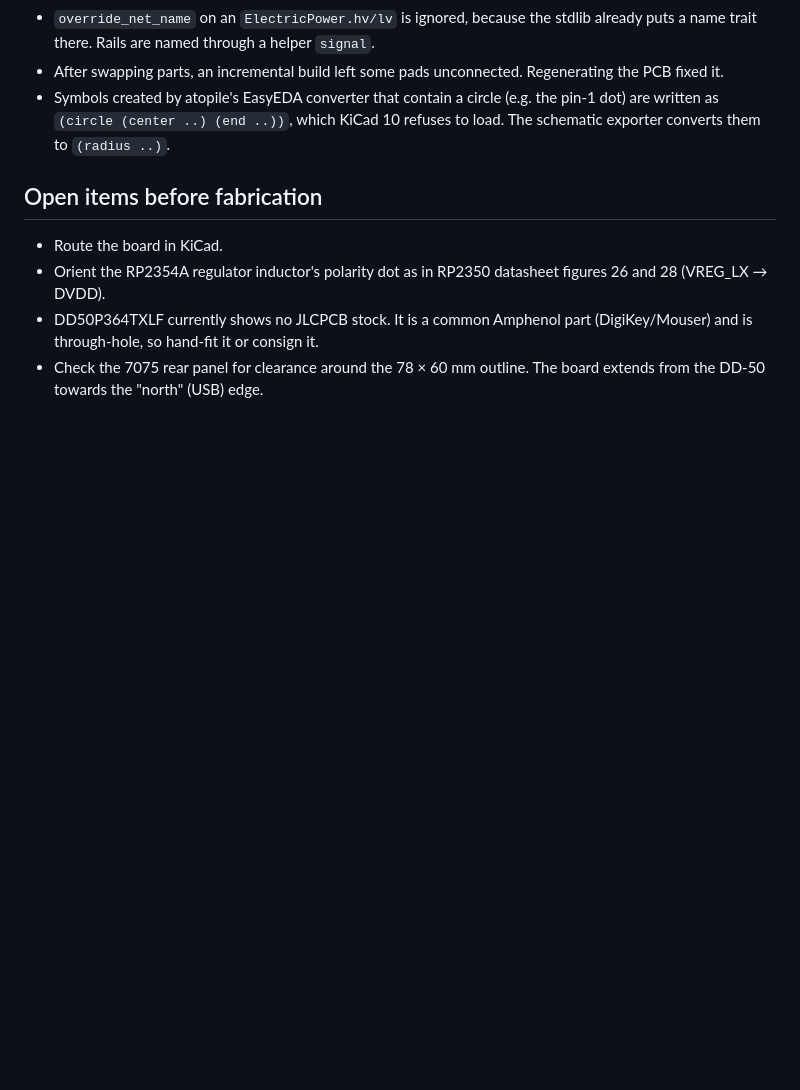
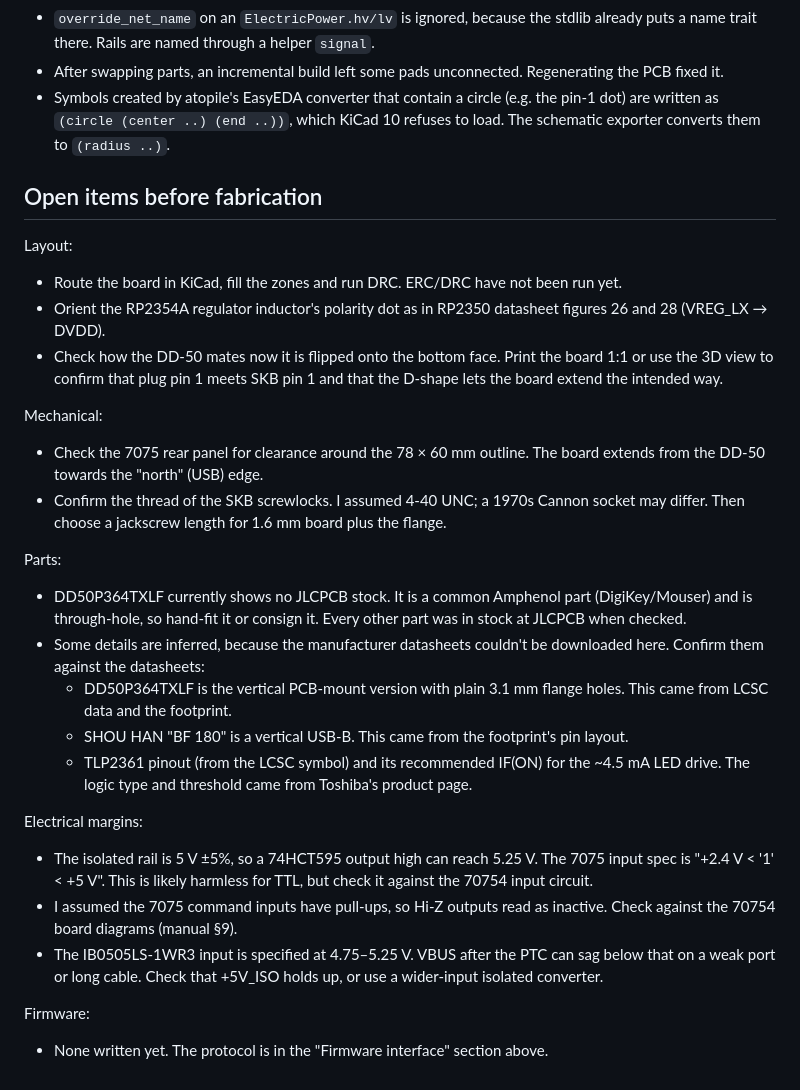
Before and after one commit to cHemingway/llm_circuitgen_tests, a Markdown page: atopile/README.md, the part around the change. Drawn GitHub-style; blank space fills up the shorter version.

Commit message:
README: complete the open-items list
Add the screwlock thread check plus the other unverified assumptions:
DD-50 mating orientation on the bottom face, connector/opto details
inferred without datasheets, 595 high level vs the 7075 +5 V input
max, assumed 7075 input pull-ups, IB0505LS input range vs VBUS, and
firmware not yet written. Note that all other parts were in JLCPCB
stock when checked.

Co-Authored-By: Claude Opus 5.5 <noreply@anthropic.com>
Claude-Session: https://claude.ai/code/session_01NqBEt2iCuw3VMJkgzgPtpr

```diff
--- a/atopile/README.md
+++ b/atopile/README.md
@@ -202,10 +202,45 @@ python3 scripts/export_schematic.py   # needs kicad-cli (KiCad 9/10; made with 1
 
 ## Open items before fabrication
 
-* Route the board in KiCad.
+Layout:
+* Route the board in KiCad, fill the zones and run DRC. ERC/DRC have not been
+  run yet.
 * Orient the RP2354A regulator inductor's polarity dot as in RP2350
   datasheet figures 26 and 28 (VREG_LX → DVDD).
-* DD50P364TXLF currently shows no JLCPCB stock. It is a common Amphenol part
-  (DigiKey/Mouser) and is through-hole, so hand-fit it or consign it.
+* Check how the DD-50 mates now it is flipped onto the bottom face. Print the
+  board 1:1 or use the 3D view to confirm that plug pin 1 meets SKB pin 1 and
+  that the D-shape lets the board extend the intended way.
+
+Mechanical:
 * Check the 7075 rear panel for clearance around the 78 × 60 mm outline. The
   board extends from the DD-50 towards the "north" (USB) edge.
+* Confirm the thread of the SKB screwlocks. I assumed 4-40 UNC; a 1970s
+  Cannon socket may differ. Then choose a jackscrew length for 1.6 mm board
+  plus the flange.
+
+Parts:
+* DD50P364TXLF currently shows no JLCPCB stock. It is a common Amphenol part
+  (DigiKey/Mouser) and is through-hole, so hand-fit it or consign it. Every
+  other part was in stock at JLCPCB when checked.
+* Some details are inferred, because the manufacturer datasheets couldn't be
+  downloaded here. Confirm them against the datasheets:
+  * DD50P364TXLF is the vertical PCB-mount version with plain 3.1 mm flange
+    holes. This came from LCSC data and the footprint.
+  * SHOU HAN "BF 180" is a vertical USB-B. This came from the footprint's
+    pin layout.
+  * TLP2361 pinout (from the LCSC symbol) and its recommended IF(ON) for the
+    ~4.5 mA LED drive. The logic type and threshold came from Toshiba's
+    product page.
+
+Electrical margins:
+* The isolated rail is 5 V ±5%, so a 74HCT595 output high can reach 5.25 V.
+  The 7075 input spec is "+2.4 V < '1' < +5 V". This is likely harmless for
+  TTL, but check it against the 70754 input circuit.
+* I assumed the 7075 command inputs have pull-ups, so Hi-Z outputs read as
+  inactive. Check against the 70754 board diagrams (manual §9).
+* The IB0505LS-1WR3 input is specified at 4.75–5.25 V. VBUS after the PTC can
+  sag below that on a weak port or long cable. Check that +5V_ISO holds up,
+  or use a wider-input isolated converter.
+
+Firmware:
+* None written yet. The protocol is in the "Firmware interface" section above.
```
